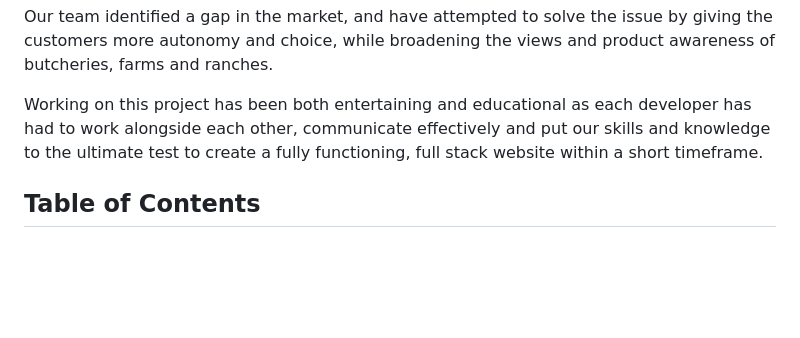
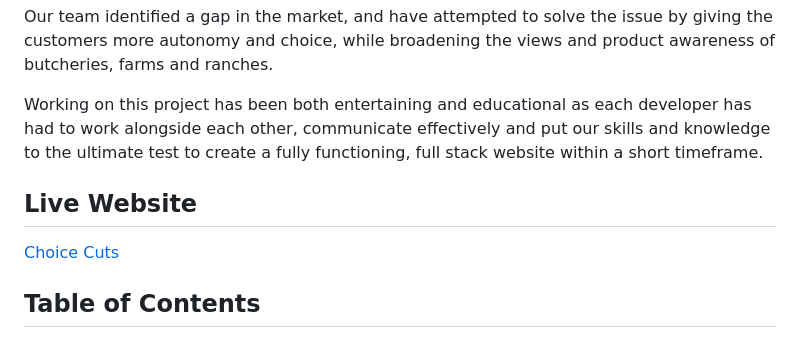
Before and after one commit to emjkenz/Choice-Cuts, a Markdown page: README.md, the part around the change printed below. Rendered like a GitHub page; blank space fills up the shorter version.

Commit message:
Update README.md
Added live link to repo

```diff
--- a/README.md
+++ b/README.md
@@ -24,6 +24,9 @@ Our team identified a gap in the market, and have attempted to solve the issue b
 
 Working on this project has been both entertaining and educational as each developer has had to work alongside each other, communicate effectively and put our skills and knowledge to the ultimate test to create a fully functioning, full stack website within a short timeframe.
 
+## Live Website
+[Choice Cuts](https://choice-cuts.herokuapp.com/)
+
 ## Table of Contents
 
 - [Installation](#installation)
```
Also changed, not shown: other parts of README.md (+3 -0 lines).
